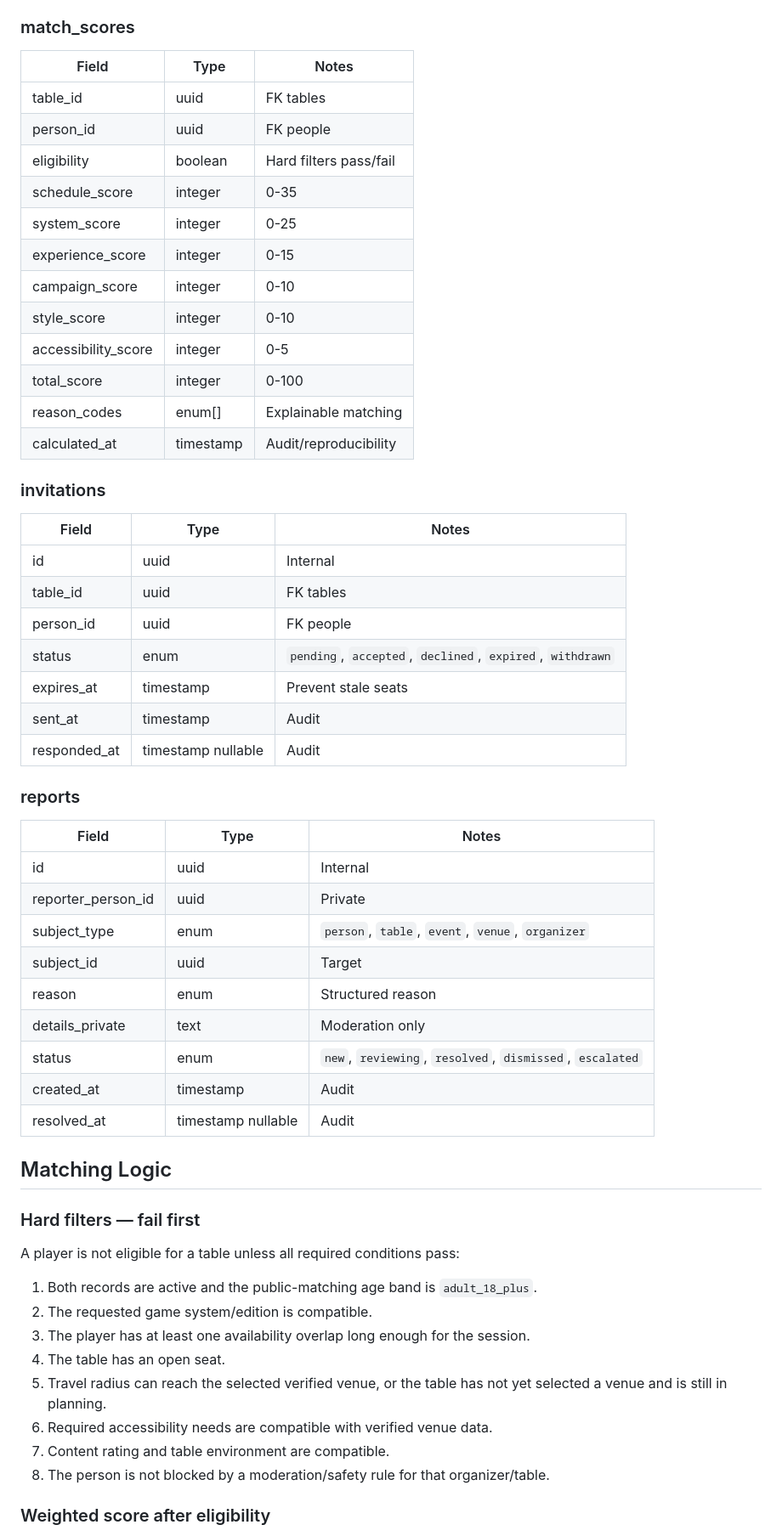
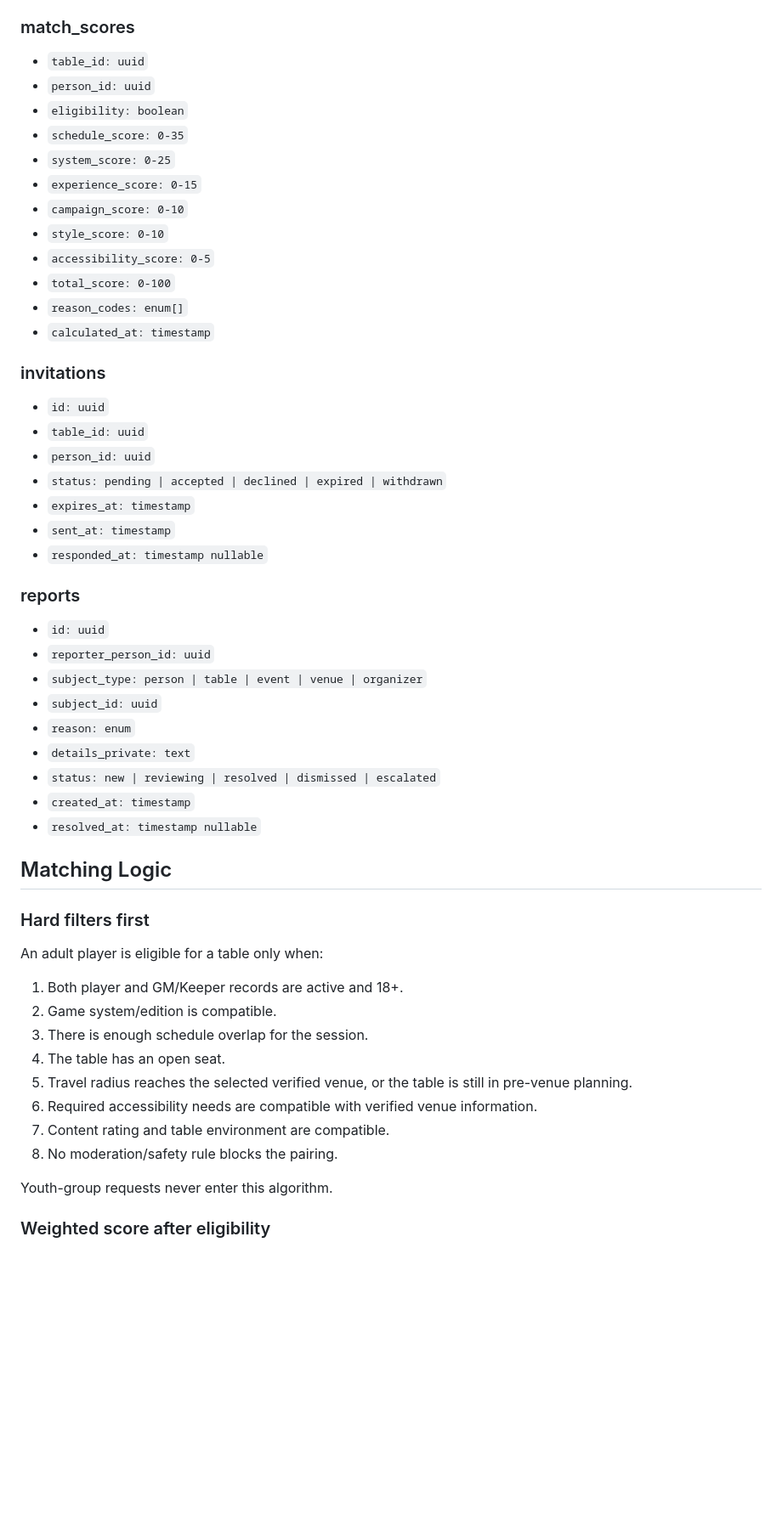
Before and after one commit to cbw29512/FlorenceRPGWebsite, a Markdown page: docs/TABLE_MATCHING_MODEL.md, the part around one of its changes. Shown at 85% size. Rendered like a GitHub page; blank space fills up the shorter version.

Commit message:
Align matching architecture with 18+ and youth group policy

```diff
--- a/docs/TABLE_MATCHING_MODEL.md
+++ b/docs/TABLE_MATCHING_MODEL.md
@@ -125,61 +114,57 @@ Allowed communication:
 
 ### match_scores
 
-| Field | Type | Notes |
-| --- | --- | --- |
-| table_id | uuid | FK tables |
-| person_id | uuid | FK people |
-| eligibility | boolean | Hard filters pass/fail |
-| schedule_score | integer | 0-35 |
-| system_score | integer | 0-25 |
-| experience_score | integer | 0-15 |
-| campaign_score | integer | 0-10 |
-| style_score | integer | 0-10 |
-| accessibility_score | integer | 0-5 |
-| total_score | integer | 0-100 |
-| reason_codes | enum[] | Explainable matching |
-| calculated_at | timestamp | Audit/reproducibility |
+- `table_id: uuid`
+- `person_id: uuid`
+- `eligibility: boolean`
+- `schedule_score: 0-35`
+- `system_score: 0-25`
+- `experience_score: 0-15`
+- `campaign_score: 0-10`
+- `style_score: 0-10`
+- `accessibility_score: 0-5`
+- `total_score: 0-100`
+- `reason_codes: enum[]`
+- `calculated_at: timestamp`
 
 ### invitations
 
-| Field | Type | Notes |
-| --- | --- | --- |
-| id | uuid | Internal |
-| table_id | uuid | FK tables |
-| person_id | uuid | FK people |
-| status | enum | `pending`, `accepted`, `declined`, `expired`, `withdrawn` |
-| expires_at | timestamp | Prevent stale seats |
-| sent_at | timestamp | Audit |
-| responded_at | timestamp nullable | Audit |
+- `id: uuid`
+- `table_id: uuid`
+- `person_id: uuid`
+- `status: pending | accepted | declined | expired | withdrawn`
+- `expires_at: timestamp`
+- `sent_at: timestamp`
+- `responded_at: timestamp nullable`
 
 ### reports
 
-| Field | Type | Notes |
-| --- | --- | --- |
-| id | uuid | Internal |
-| reporter_person_id | uuid | Private |
-| subject_type | enum | `person`, `table`, `event`, `venue`, `organizer` |
-| subject_id | uuid | Target |
-| reason | enum | Structured reason |
-| details_private | text | Moderation only |
-| status | enum | `new`, `reviewing`, `resolved`, `dismissed`, `escalated` |
-| created_at | timestamp | Audit |
-| resolved_at | timestamp nullable | Audit |
+- `id: uuid`
+- `reporter_person_id: uuid`
+- `subject_type: person | table | event | venue | organizer`
+- `subject_id: uuid`
+- `reason: enum`
+- `details_private: text`
+- `status: new | reviewing | resolved | dismissed | escalated`
+- `created_at: timestamp`
+- `resolved_at: timestamp nullable`
 
 ## Matching Logic
 
-### Hard filters — fail first
+### Hard filters first
 
-A player is not eligible for a table unless all required conditions pass:
+An adult player is eligible for a table only when:
 
-1. Both records are active and the public-matching age band is `adult_18_plus`.
-2. The requested game system/edition is compatible.
-3. The player has at least one availability overlap long enough for the session.
+1. Both player and GM/Keeper records are active and 18+.
+2. Game system/edition is compatible.
+3. There is enough schedule overlap for the session.
 4. The table has an open seat.
-5. Travel radius can reach the selected verified venue, or the table has not yet selected a venue and is still in planning.
-6. Required accessibility needs are compatible with verified venue data.
+5. Travel radius reaches the selected verified venue, or the table is still in pre-venue planning.
+6. Required accessibility needs are compatible with verified venue information.
 7. Content rating and table environment are compatible.
-8. The person is not blocked by a moderation/safety rule for that organizer/table.
+8. No moderation/safety rule blocks the pairing.
+
+Youth-group requests never enter this algorithm.
 
 ### Weighted score after eligibility
 
```
Also changed, not shown: other parts of docs/TABLE_MATCHING_MODEL.md (+119 -137 lines).
